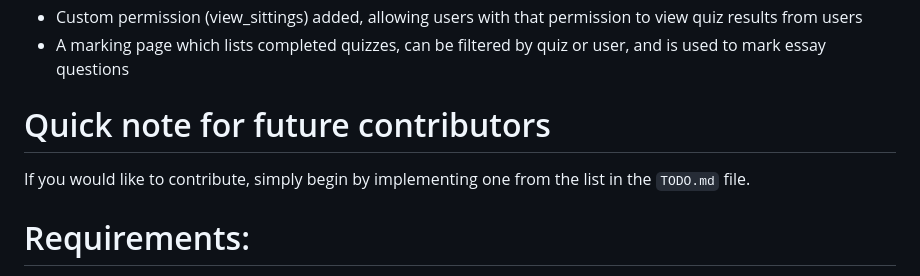
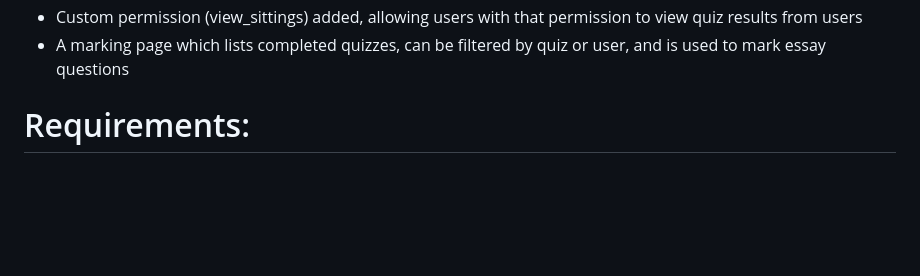
Before and after one commit to UdaiBatta/LMS, a Markdown page: README.md, the part around the change. GitHub-like rendering; blank space fills up the shorter version.

```diff
--- a/README.md
+++ b/README.md
@@ -45,10 +45,6 @@ Let's enhance the project by contributing! 👩‍💻👩‍💻
 - Custom message displayed for those that pass or fail a quiz
 - Custom permission (view_sittings) added, allowing users with that permission to view quiz results from users
 - A marking page which lists completed quizzes, can be filtered by quiz or user, and is used to mark essay questions
-
-# Quick note for future contributors
-
-If you would like to contribute, simply begin by implementing one from the list in the `TODO.md` file.
 
 # Requirements:
 
```
